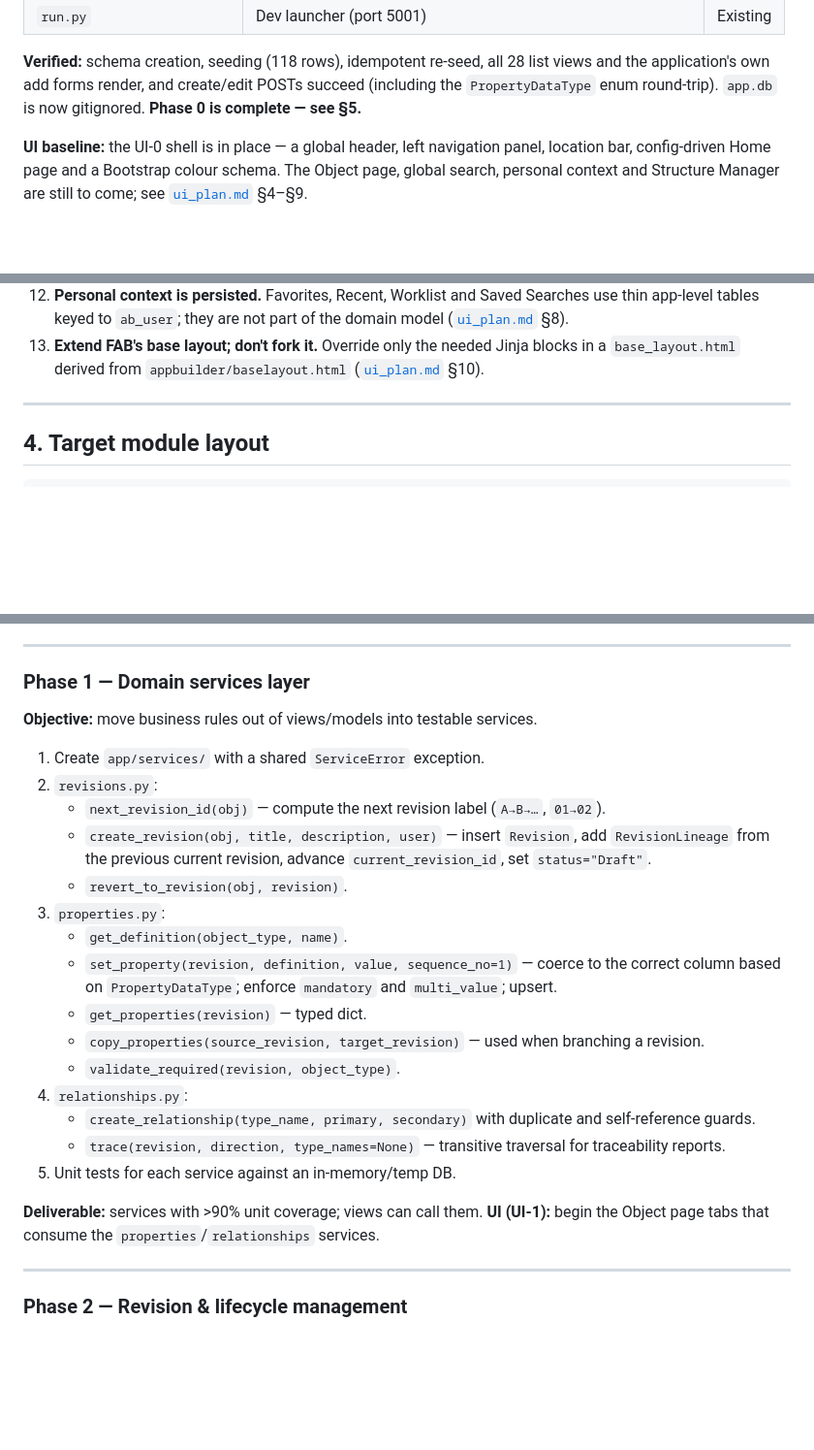
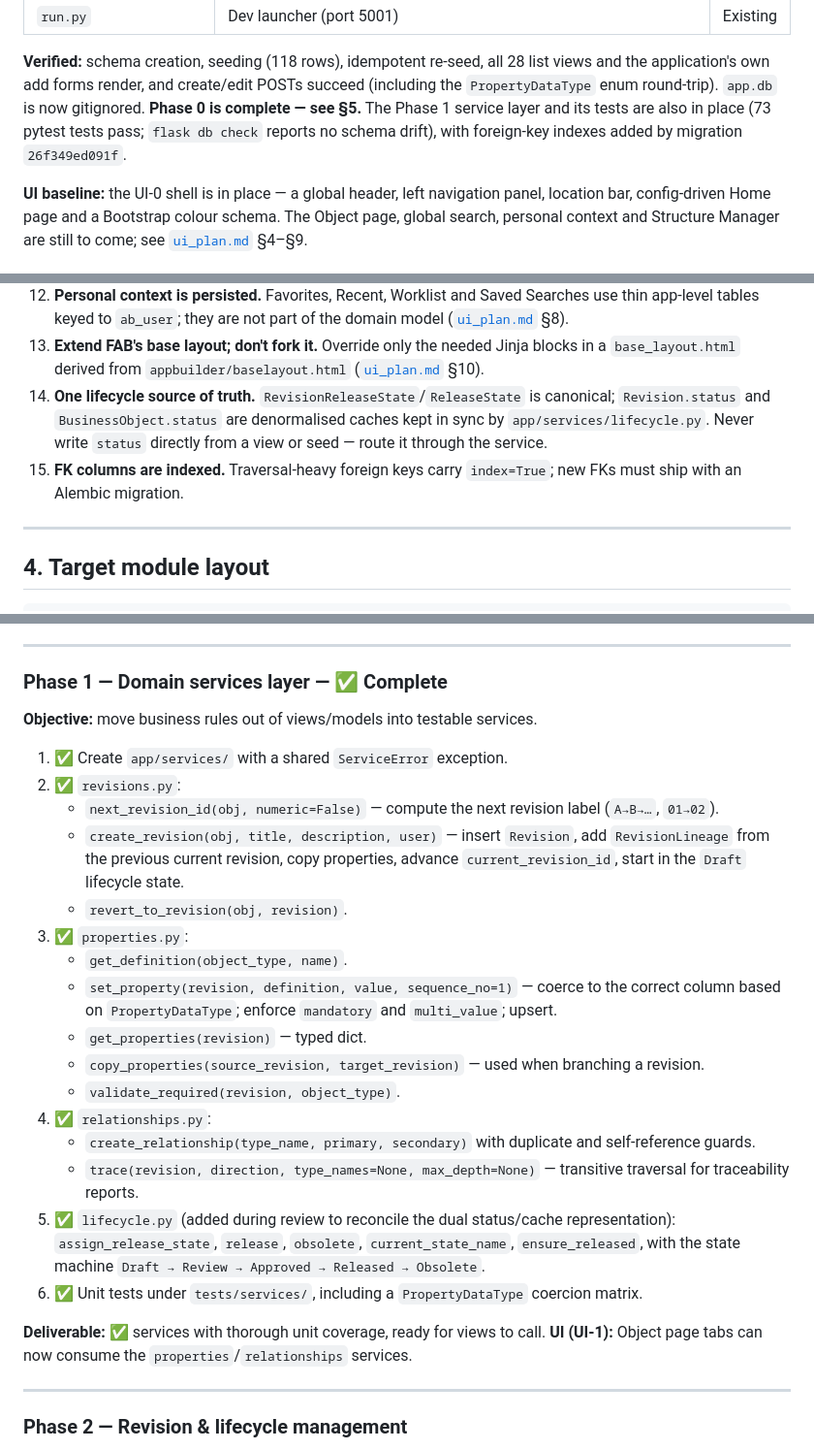
Before and after one commit to andrewwgordon/plmsys, a Markdown page: docs/plan.md, 3 parts joined by grey strips. Shown at 97% size. GitHub-like rendering; blank space fills up the shorter version.

Commit message:
docs(plan): record Phase 1 delivery and new conventions
Commit the implementation-plan baseline and mark Phase 1 complete:
services layer, lifecycle single-source-of-truth convention, FK index
convention, and updated progress/verification notes.

```diff
--- a/docs/plan.md
+++ b/docs/plan.md
@@ -55,7 +58,9 @@ authentication, ACLs.
 **Verified:** schema creation, seeding (118 rows), idempotent re-seed, all 28
 list views and the application's own add forms render, and create/edit POSTs
 succeed (including the `PropertyDataType` enum round-trip). `app.db` is now
-gitignored. **Phase 0 is complete — see §5.**
+gitignored. **Phase 0 is complete — see §5.** The Phase 1 service layer and its
+tests are also in place (73 pytest tests pass; `flask db check` reports no
+schema drift), with foreign-key indexes added by migration `26f349ed091f`.
 
 **UI baseline:** the UI-0 shell is in place — a global header, left navigation
 panel, location bar, config-driven Home page and a Bootstrap colour schema. The
@@ -119,6 +124,12 @@ Workflow: `WorkflowProcess`, `WorkflowTask`.
 13. **Extend FAB's base layout; don't fork it.** Override only the needed Jinja
     blocks in a `base_layout.html` derived from `appbuilder/baselayout.html`
     ([`ui_plan.md`](./ui_plan.md) §10).
+14. **One lifecycle source of truth.** `RevisionReleaseState`/`ReleaseState`
+    is canonical; `Revision.status` and `BusinessObject.status` are
+    denormalised caches kept in sync by `app/services/lifecycle.py`. Never
+    write `status` directly from a view or seed — route it through the service.
+15. **FK columns are indexed.** Traversal-heavy foreign keys carry
+    `index=True`; new FKs must ship with an Alembic migration.
 
 ---
 
@@ -228,18 +239,19 @@ skeleton and a config-driven Bootstrap colour schema
 
 ---
 
-### Phase 1 — Domain services layer
+### Phase 1 — Domain services layer — ✅ Complete
 
 **Objective:** move business rules out of views/models into testable services.
 
-1. Create `app/services/` with a shared `ServiceError` exception.
-2. `revisions.py`:
-   - `next_revision_id(obj)` — compute the next revision label (`A→B→…`, `01→02`).
+1. ✅ Create `app/services/` with a shared `ServiceError` exception.
+2. ✅ `revisions.py`:
+   - `next_revision_id(obj, numeric=False)` — compute the next revision label
+     (`A→B→…`, `01→02`).
    - `create_revision(obj, title, description, user)` — insert `Revision`, add
-     `RevisionLineage` from the previous current revision, advance
-     `current_revision_id`, set `status="Draft"`.
+     `RevisionLineage` from the previous current revision, copy properties,
+     advance `current_revision_id`, start in the `Draft` lifecycle state.
    - `revert_to_revision(obj, revision)`.
-3. `properties.py`:
+3. ✅ `properties.py`:
    - `get_definition(object_type, name)`.
    - `set_property(revision, definition, value, sequence_no=1)` — coerce to the
      correct column based on `PropertyDataType`; enforce `mandatory` and
@@ -248,15 +260,20 @@ skeleton and a config-driven Bootstrap colour schema
    - `copy_properties(source_revision, target_revision)` — used when branching a
      revision.
    - `validate_required(revision, object_type)`.
-4. `relationships.py`:
+4. ✅ `relationships.py`:
    - `create_relationship(type_name, primary, secondary)` with duplicate and
      self-reference guards.
-   - `trace(revision, direction, type_names=None)` — transitive traversal for
-     traceability reports.
-5. Unit tests for each service against an in-memory/temp DB.
+   - `trace(revision, direction, type_names=None, max_depth=None)` — transitive
+     traversal for traceability reports.
+5. ✅ `lifecycle.py` (added during review to reconcile the dual status/cache
+   representation): `assign_release_state`, `release`, `obsolete`,
+   `current_state_name`, `ensure_released`, with the state machine
+   `Draft → Review → Approved → Released → Obsolete`.
+6. ✅ Unit tests under `tests/services/`, including a `PropertyDataType`
+   coercion matrix.
 
-**Deliverable:** services with >90% unit coverage; views can call them.
-**UI (UI-1):** begin the Object page tabs that consume the
+**Deliverable:** ✅ services with thorough unit coverage, ready for views to
+call. **UI (UI-1):** Object page tabs can now consume the
 `properties`/`relationships` services.
 
 ---
```
Also changed, not shown: other parts of docs/plan.md (+5 -1 lines).
